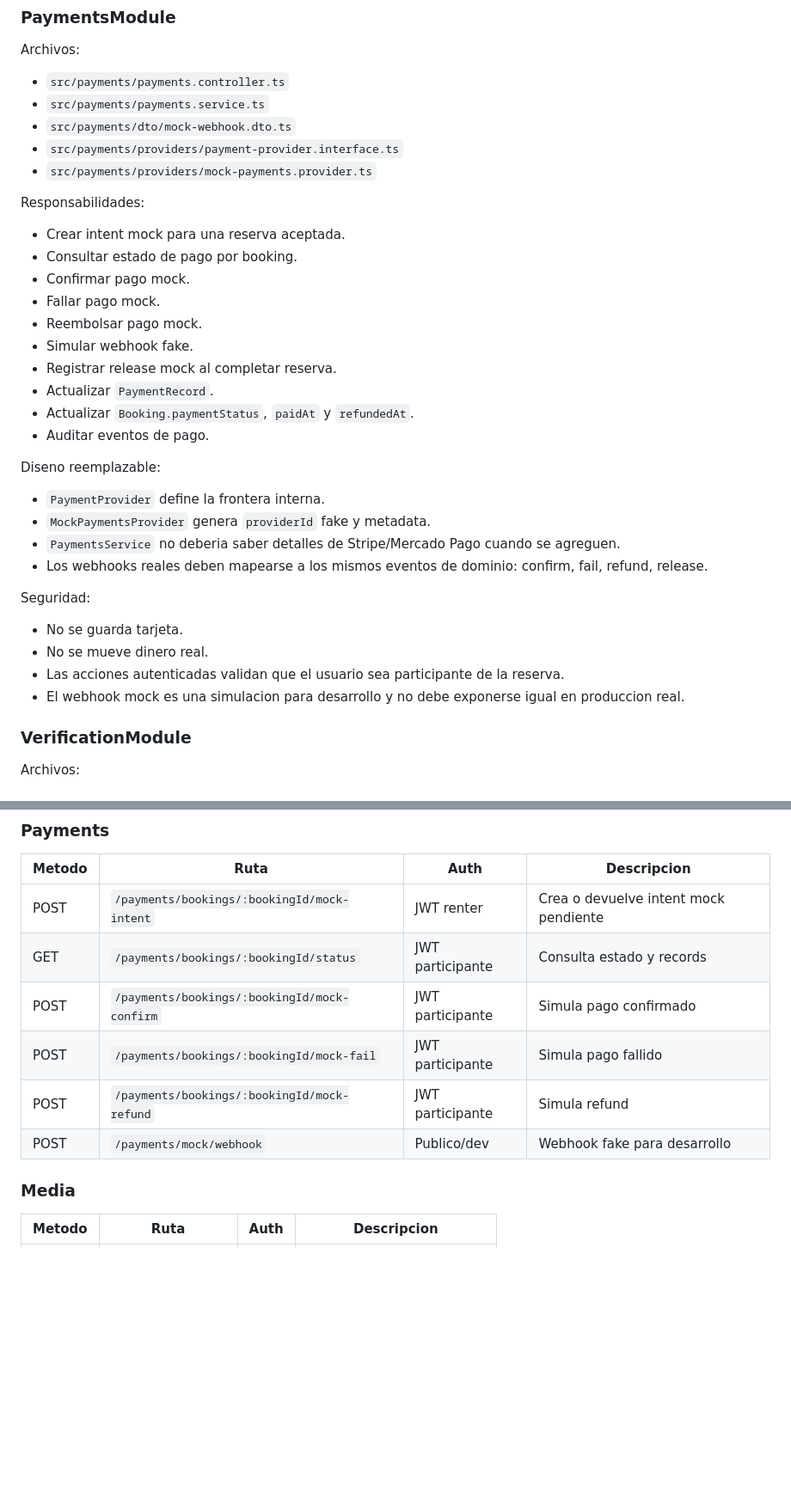
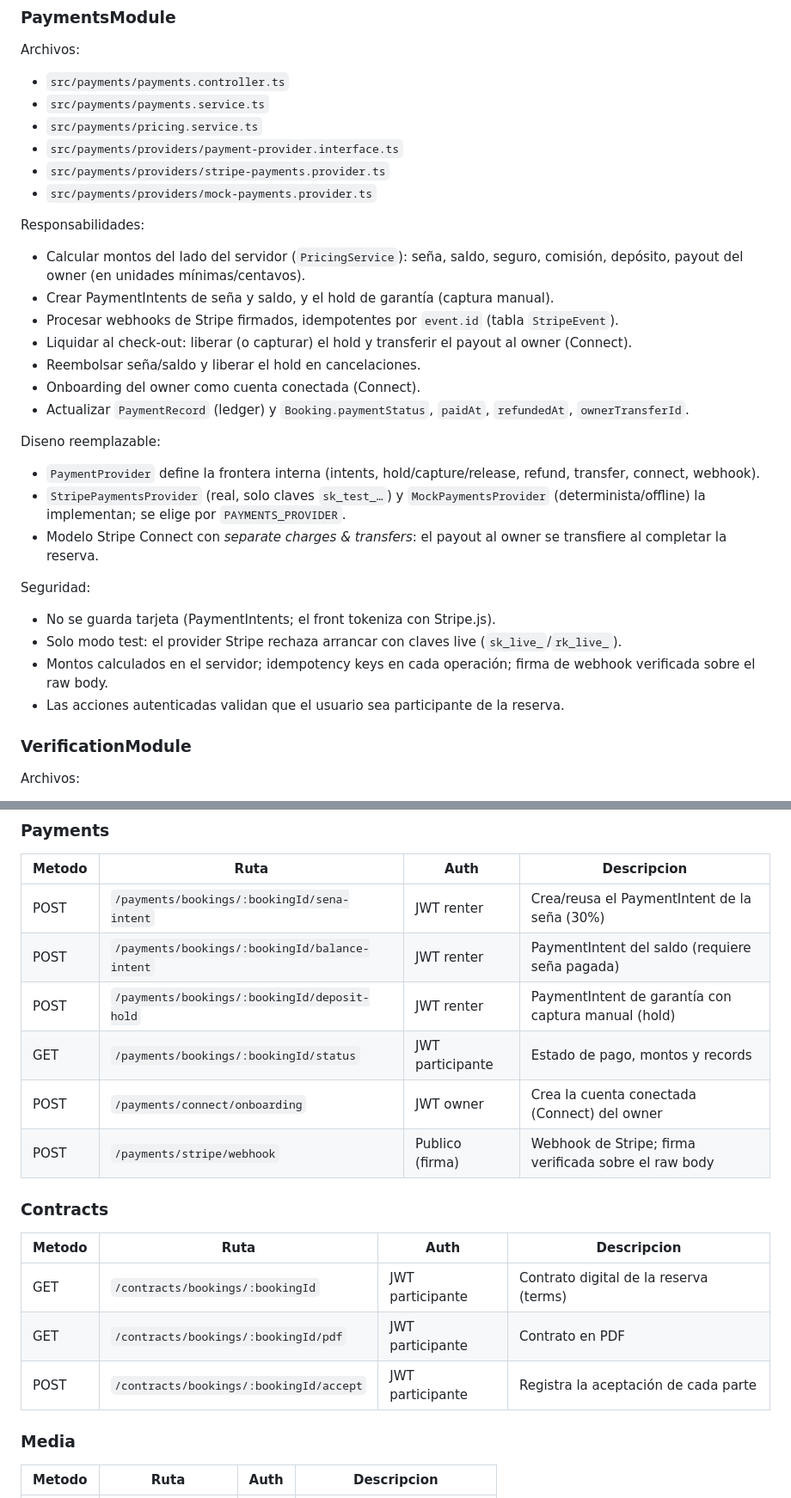
Before and after one commit to emitejadaa/FreeWheel, a Markdown page: backend.md, 2 parts joined by grey strips. Shown at 86% size. GitHub-like rendering; blank space fills up the shorter version.

```diff
--- a/backend.md
+++ b/backend.md
@@ -382,36 +382,33 @@ Archivos:
 
 - `src/payments/payments.controller.ts`
 - `src/payments/payments.service.ts`
-- `src/payments/dto/mock-webhook.dto.ts`
+- `src/payments/pricing.service.ts`
 - `src/payments/providers/payment-provider.interface.ts`
+- `src/payments/providers/stripe-payments.provider.ts`
 - `src/payments/providers/mock-payments.provider.ts`
 
 Responsabilidades:
 
-- Crear intent mock para una reserva aceptada.
-- Consultar estado de pago por booking.
-- Confirmar pago mock.
-- Fallar pago mock.
-- Reembolsar pago mock.
-- Simular webhook fake.
-- Registrar release mock al completar reserva.
-- Actualizar `PaymentRecord`.
-- Actualizar `Booking.paymentStatus`, `paidAt` y `refundedAt`.
-- Auditar eventos de pago.
+- Calcular montos del lado del servidor (`PricingService`): seña, saldo, seguro, comisión, depósito, payout del owner (en unidades mínimas/centavos).
+- Crear PaymentIntents de seña y saldo, y el hold de garantía (captura manual).
+- Procesar webhooks de Stripe firmados, idempotentes por `event.id` (tabla `StripeEvent`).
+- Liquidar al check-out: liberar (o capturar) el hold y transferir el payout al owner (Connect).
+- Reembolsar seña/saldo y liberar el hold en cancelaciones.
+- Onboarding del owner como cuenta conectada (Connect).
+- Actualizar `PaymentRecord` (ledger) y `Booking.paymentStatus`, `paidAt`, `refundedAt`, `ownerTransferId`.
 
 Diseno reemplazable:
 
-- `PaymentProvider` define la frontera interna.
-- `MockPaymentsProvider` genera `providerId` fake y metadata.
-- `PaymentsService` no deberia saber detalles de Stripe/Mercado Pago cuando se agreguen.
-- Los webhooks reales deben mapearse a los mismos eventos de dominio: confirm, fail, refund, release.
+- `PaymentProvider` define la frontera interna (intents, hold/capture/release, refund, transfer, connect, webhook).
+- `StripePaymentsProvider` (real, solo claves `sk_test_…`) y `MockPaymentsProvider` (determinista/offline) la implementan; se elige por `PAYMENTS_PROVIDER`.
+- Modelo Stripe Connect con *separate charges & transfers*: el payout al owner se transfiere al completar la reserva.
 
 Seguridad:
 
-- No se guarda tarjeta.
-- No se mueve dinero real.
+- No se guarda tarjeta (PaymentIntents; el front tokeniza con Stripe.js).
+- Solo modo test: el provider Stripe rechaza arrancar con claves live (`sk_live_`/`rk_live_`).
+- Montos calculados en el servidor; idempotency keys en cada operación; firma de webhook verificada sobre el raw body.
 - Las acciones autenticadas validan que el usuario sea participante de la reserva.
-- El webhook mock es una simulacion para desarrollo y no debe exponerse igual en produccion real.
 
 ### VerificationModule
 
@@ -636,12 +633,20 @@ Query soportada en catalogo:
 
 | Metodo | Ruta | Auth | Descripcion |
 | --- | --- | --- | --- |
-| POST | `/payments/bookings/:bookingId/mock-intent` | JWT renter | Crea o devuelve intent mock pendiente |
-| GET | `/payments/bookings/:bookingId/status` | JWT participante | Consulta estado y records |
-| POST | `/payments/bookings/:bookingId/mock-confirm` | JWT participante | Simula pago confirmado |
-| POST | `/payments/bookings/:bookingId/mock-fail` | JWT participante | Simula pago fallido |
-| POST | `/payments/bookings/:bookingId/mock-refund` | JWT participante | Simula refund |
-| POST | `/payments/mock/webhook` | Publico/dev | Webhook fake para desarrollo |
+| POST | `/payments/bookings/:bookingId/sena-intent` | JWT renter | Crea/reusa el PaymentIntent de la seña (30%) |
+| POST | `/payments/bookings/:bookingId/balance-intent` | JWT renter | PaymentIntent del saldo (requiere seña pagada) |
+| POST | `/payments/bookings/:bookingId/deposit-hold` | JWT renter | PaymentIntent de garantía con captura manual (hold) |
+| GET | `/payments/bookings/:bookingId/status` | JWT participante | Estado de pago, montos y records |
+| POST | `/payments/connect/onboarding` | JWT owner | Crea la cuenta conectada (Connect) del owner |
+| POST | `/payments/stripe/webhook` | Publico (firma) | Webhook de Stripe; firma verificada sobre el raw body |
+
+### Contracts
+
+| Metodo | Ruta | Auth | Descripcion |
+| --- | --- | --- | --- |
+| GET | `/contracts/bookings/:bookingId` | JWT participante | Contrato digital de la reserva (terms) |
+| GET | `/contracts/bookings/:bookingId/pdf` | JWT participante | Contrato en PDF |
+| POST | `/contracts/bookings/:bookingId/accept` | JWT participante | Registra la aceptación de cada parte |
 
 ### Media
 
```
Also changed, not shown: other parts of backend.md (+27 -9 lines), README.md (+34 -10 lines).
